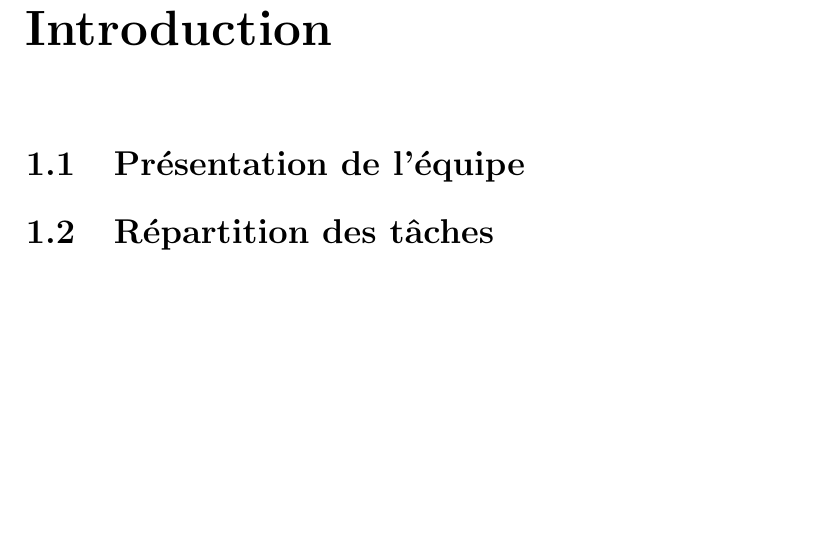
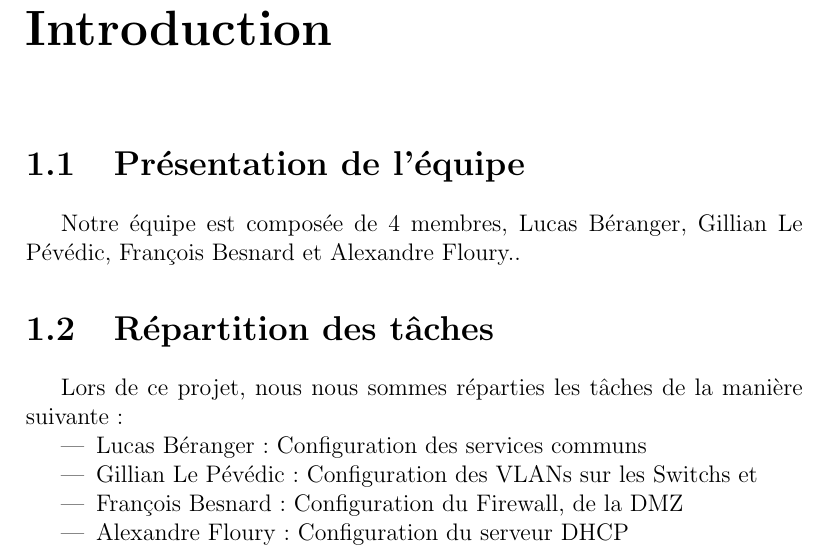
Before and after one commit to rengnareb77/projet_reseaux, a LaTeX document (Rapport.tex): part of page 4 of 13, cut so that both start at the same text, the shorter picture padded with empty space. Compiled offline with pdfLaTeX.

Commit message:
Modif 1.1, 1.2

```diff
--- a/Rapport.tex
+++ b/Rapport.tex
@@ -45,7 +45,15 @@
 
     \chapter{Introduction}
         \section{Présentation de l'équipe}
+            Notre équipe est composée de 4 membres, Lucas Béranger, Gillian Le Pévédic, François Besnard et Alexandre Floury..
+
         \section{Répartition des tâches}
+            Lors de ce projet, nous nous sommes réparties les tâches de la manière suivante :
+            \begin{itemize}
+                \item Lucas Béranger : Configuration des services communs
+                \item Gillian Le Pévédic : Configuration des VLANs sur les Switchs et
+                \item François Besnard :  Configuration du Firewall, de la DMZ
+                \item Alexandre Floury : Configuration du serveur DHCP
 
 
     \chapter{Architecture du réseau}
```
Also changed, not shown: Rapport.pdf.
